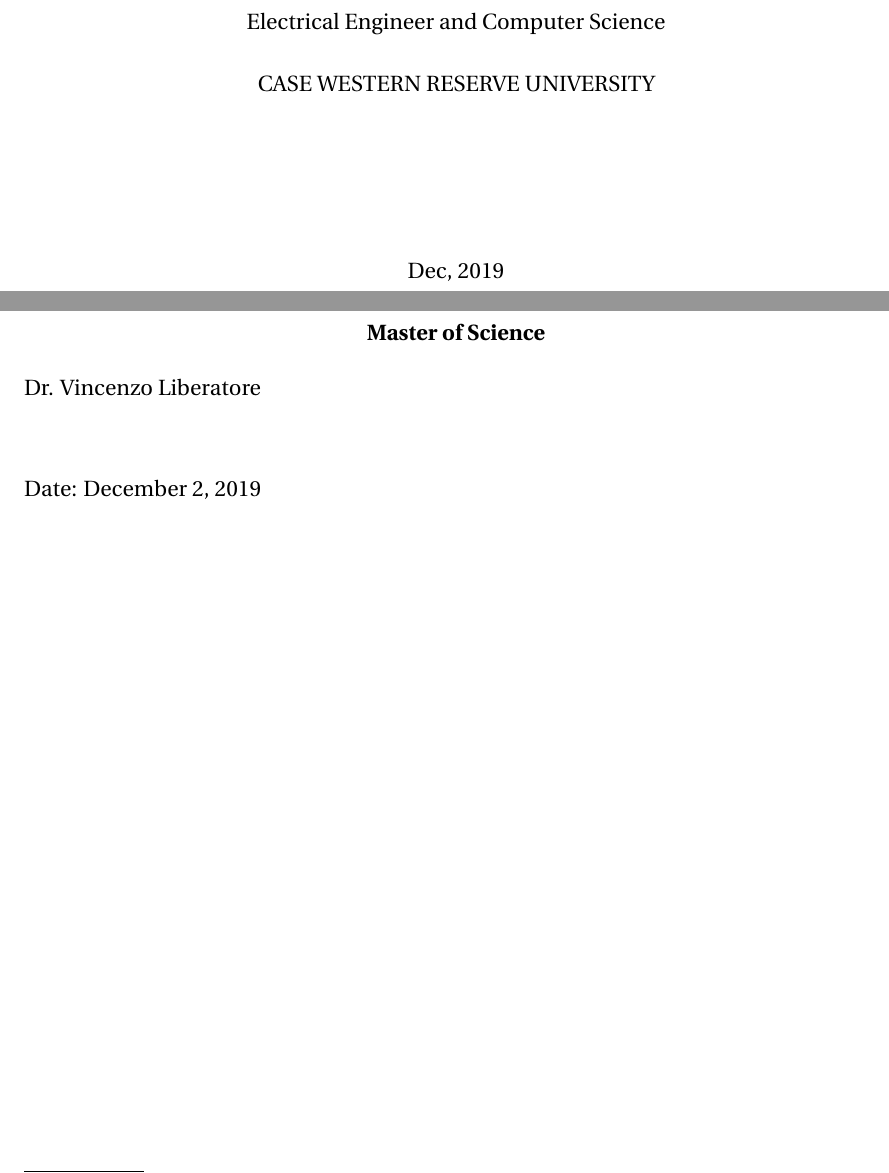
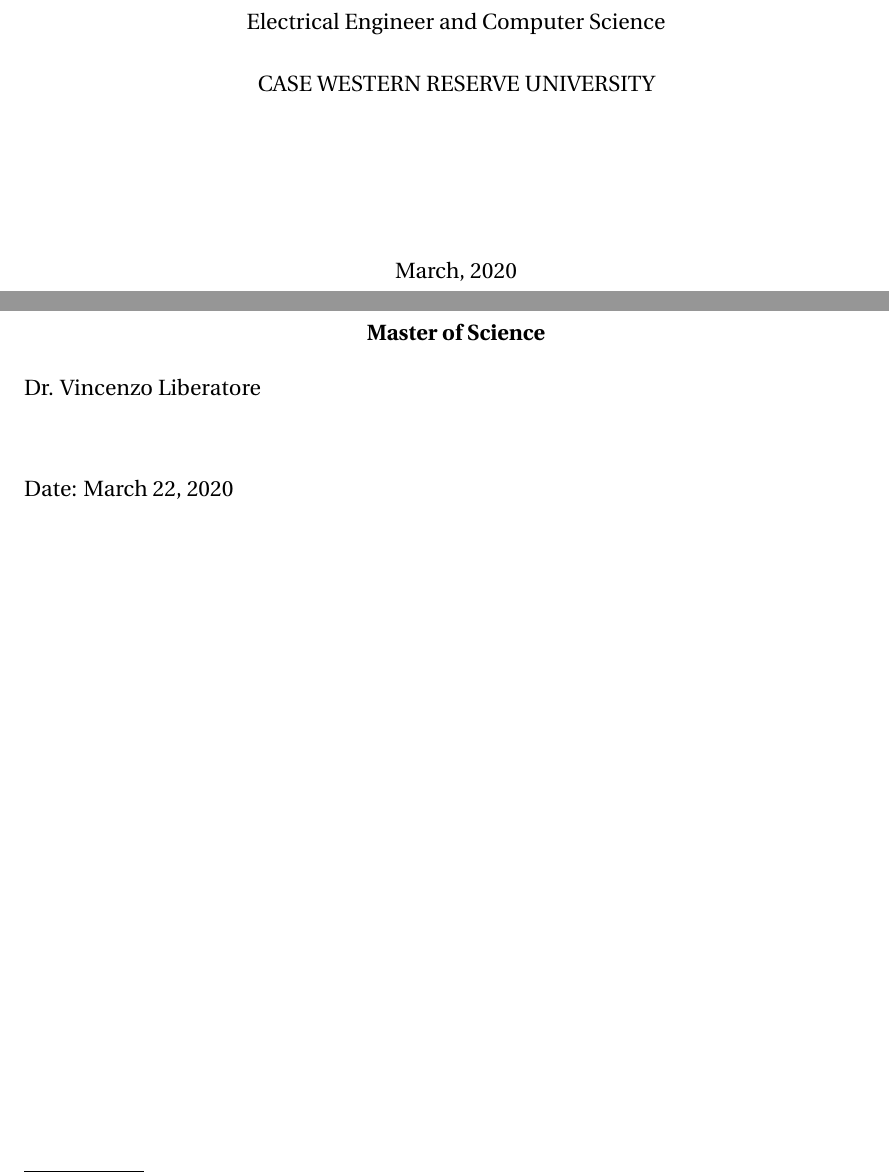
Before and after one commit to BonZhao/Game-Tree, a LaTeX thesis (cwru-cse-thesis.tex): two parts of pages 1 and 2 of 51 before the commit and two parts of pages 1 and 2 of 48 after it, joined at a grey line, cut so that both start at the same text. The pictures show the PDF file cwru-cse-thesis.pdf that the author committed with the source.

Commit message:
modify time

```diff
--- a/cwru-cse-thesis.tex
+++ b/cwru-cse-thesis.tex
@@ -98,6 +98,6 @@
 \department{Electrical Engineer and Computer Science}
 % No Default.
 
-\graduationmonth{Dec}
+\graduationmonth{March}
 % The default is January, May, or August depending on current date.
 
@@ -159,7 +159,7 @@
 \signaturepage
 {Dr. Vincenzo Liberatore}\newline
 \newline
-{Date: December 2, 2019}
+{Date: March 22, 2020}
 %\sign{\fe}{Member}{\dmse} %if pre programed can use short name thing
 
 % Copyright page. You do not need a copyright page unless
```
Also changed, not shown: cwru-cse-thesis.pdf, cwru-cse-thesis.tex (4 more changed lines), 11 other files.
